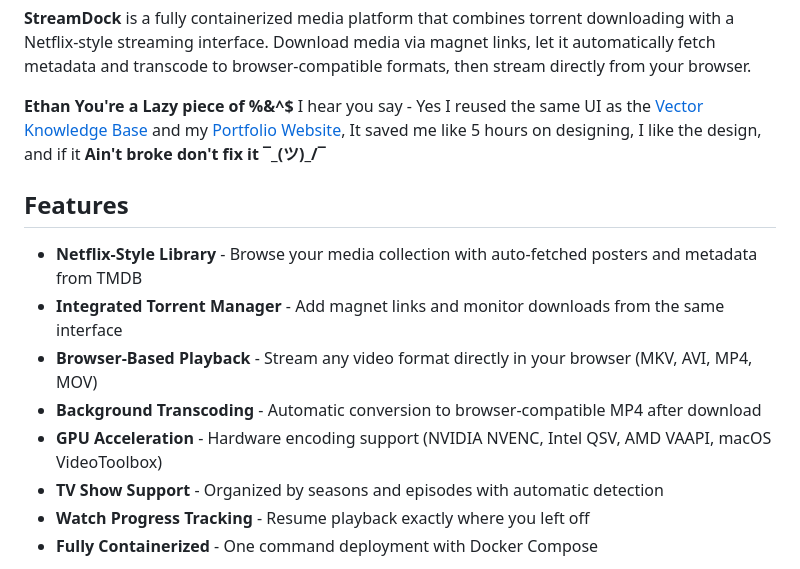
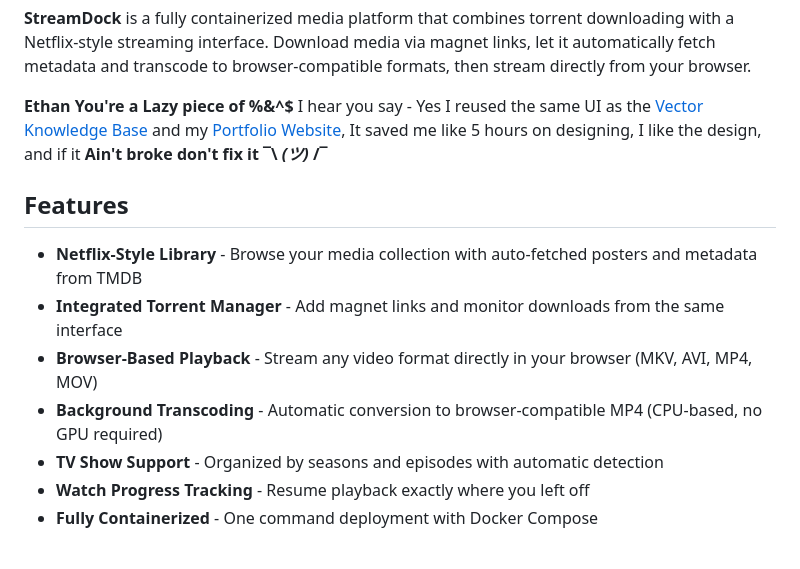
Before and after one commit to i3T4AN/streamdock, a Markdown page: README.md, the part around the change printed below. Rendered like a GitHub page.

```diff
--- a/README.md
+++ b/README.md
@@ -13,15 +13,14 @@
 
 **StreamDock** is a fully containerized media platform that combines torrent downloading with a Netflix-style streaming interface. Download media via magnet links, let it automatically fetch metadata and transcode to browser-compatible formats, then stream directly from your browser.
 
-**Ethan You're a Lazy piece of %&^$** I hear you say - Yes I reused the same UI as the [Vector Knowledge Base](https://github.com/i3T4AN/Vector-Knowledge-Base) and my [Portfolio Website](https://i3t4an.github.io/), It saved me like 5 hours on designing, I like the design, and if it **Ain't broke don't fix it ¯\_(ツ)_/¯**
+**Ethan You're a Lazy piece of %&^$** I hear you say - Yes I reused the same UI as the [Vector Knowledge Base](https://github.com/i3T4AN/Vector-Knowledge-Base) and my [Portfolio Website](https://i3t4an.github.io/), It saved me like 5 hours on designing, I like the design, and if it **Ain't broke don't fix it ¯\ _(ツ)_ /¯**
 
 ## Features
 
 - **Netflix-Style Library** - Browse your media collection with auto-fetched posters and metadata from TMDB
 - **Integrated Torrent Manager** - Add magnet links and monitor downloads from the same interface
 - **Browser-Based Playback** - Stream any video format directly in your browser (MKV, AVI, MP4, MOV)
-- **Background Transcoding** - Automatic conversion to browser-compatible MP4 after download
-- **GPU Acceleration** - Hardware encoding support (NVIDIA NVENC, Intel QSV, AMD VAAPI, macOS VideoToolbox)
+- **Background Transcoding** - Automatic conversion to browser-compatible MP4 (CPU-based, no GPU required)
 - **TV Show Support** - Organized by seasons and episodes with automatic detection
 - **Watch Progress Tracking** - Resume playback exactly where you left off
 - **Fully Containerized** - One command deployment with Docker Compose
```
Also changed, not shown: other parts of README.md (+16 -17 lines).
